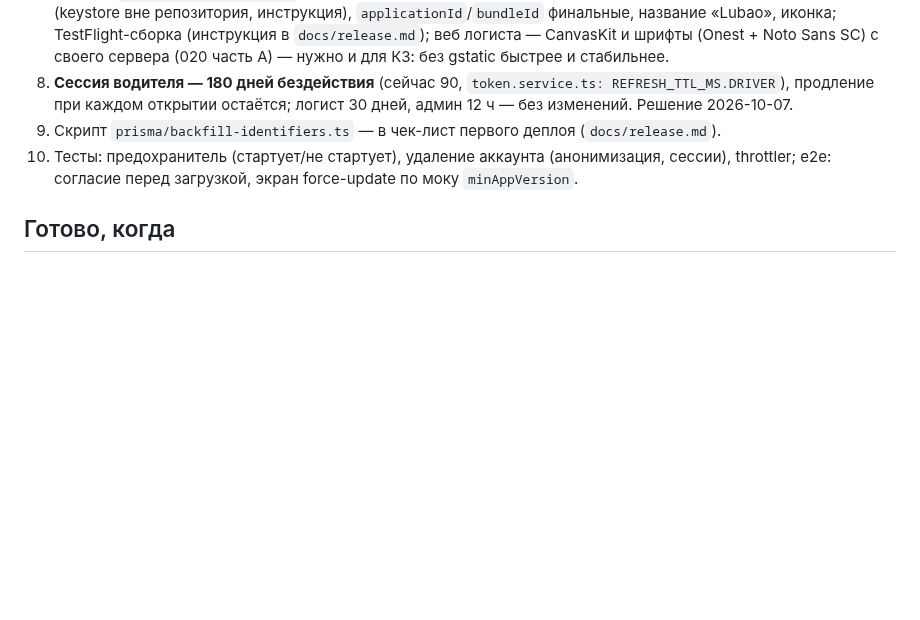
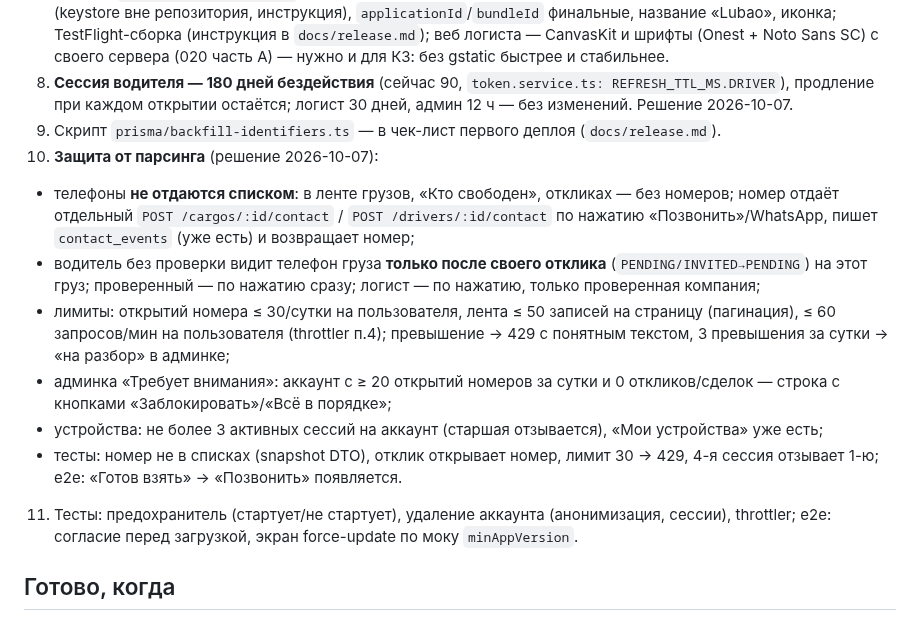
Before and after one commit to dmukayev/lubao, a Markdown page: docs/tasks/043-release-ready.md, the part around the change. Rendered like a GitHub page; blank space fills up the shorter version.

Commit message:
Защита от парсинга: телефоны по нажатию, лимиты, новичку после отклика — решение + 043 п.10
Co-Authored-By: Claude Fable 5.1 <noreply@anthropic.com>
Claude-Session: https://claude.ai/code/session_01Ff8oopsZvobH79mMVJKnFv

```diff
--- a/docs/tasks/043-release-ready.md
+++ b/docs/tasks/043-release-ready.md
@@ -13,7 +13,14 @@
 7. **Выпуск:** `minAppVersion` в `app_settings`, при старте приложения экран «Обновите приложение» с кнопкой (ссылка `https://<APP_HOST>/app` → APK / Google Play / TestFlight); Android — подпись релизным ключом (keystore вне репозитория, инструкция), `applicationId`/`bundleId` финальные, название «Lubao», иконка; TestFlight-сборка (инструкция в `docs/release.md`); веб логиста — CanvasKit и шрифты (Onest + Noto Sans SC) с своего сервера (020 часть А) — нужно и для КЗ: без gstatic быстрее и стабильнее.
 8. **Сессия водителя — 180 дней бездействия** (сейчас 90, `token.service.ts: REFRESH_TTL_MS.DRIVER`), продление при каждом открытии остаётся; логист 30 дней, админ 12 ч — без изменений. Решение 2026-10-07.
 9. Скрипт `prisma/backfill-identifiers.ts` — в чек-лист первого деплоя (`docs/release.md`).
-10. Тесты: предохранитель (стартует/не стартует), удаление аккаунта (анонимизация, сессии), throttler; e2e: согласие перед загрузкой, экран force-update по моку `minAppVersion`.
+10. **Защита от парсинга** (решение 2026-10-07):
+   - телефоны **не отдаются списком**: в ленте грузов, «Кто свободен», откликах — без номеров; номер отдаёт отдельный `POST /cargos/:id/contact` / `POST /drivers/:id/contact` по нажатию «Позвонить»/WhatsApp, пишет `contact_events` (уже есть) и возвращает номер;
+   - водитель без проверки видит телефон груза **только после своего отклика** (`PENDING/INVITED→PENDING`) на этот груз; проверенный — по нажатию сразу; логист — по нажатию, только проверенная компания;
+   - лимиты: открытий номера ≤ 30/сутки на пользователя, лента ≤ 50 записей на страницу (пагинация), ≤ 60 запросов/мин на пользователя (throttler п.4); превышение → 429 с понятным текстом, 3 превышения за сутки → «на разбор» в админке;
+   - админка «Требует внимания»: аккаунт с ≥ 20 открытий номеров за сутки и 0 откликов/сделок — строка с кнопками «Заблокировать»/«Всё в порядке»;
+   - устройства: не более 3 активных сессий на аккаунт (старшая отзывается), «Мои устройства» уже есть;
+   - тесты: номер не в списках (snapshot DTO), отклик открывает номер, лимит 30 → 429, 4-я сессия отзывает 1-ю; e2e: «Готов взять» → «Позвонить» появляется.
+11. Тесты: предохранитель (стартует/не стартует), удаление аккаунта (анонимизация, сессии), throttler; e2e: согласие перед загрузкой, экран force-update по моку `minAppVersion`.
 
 ## Готово, когда
 - Прод-compose поднимается на чистом сервере по `docs/release.md`, админ создан CLI, бэкап снимается и восстанавливается.
```
Also changed, not shown: docs/decisions.md (+3 -0 lines).
